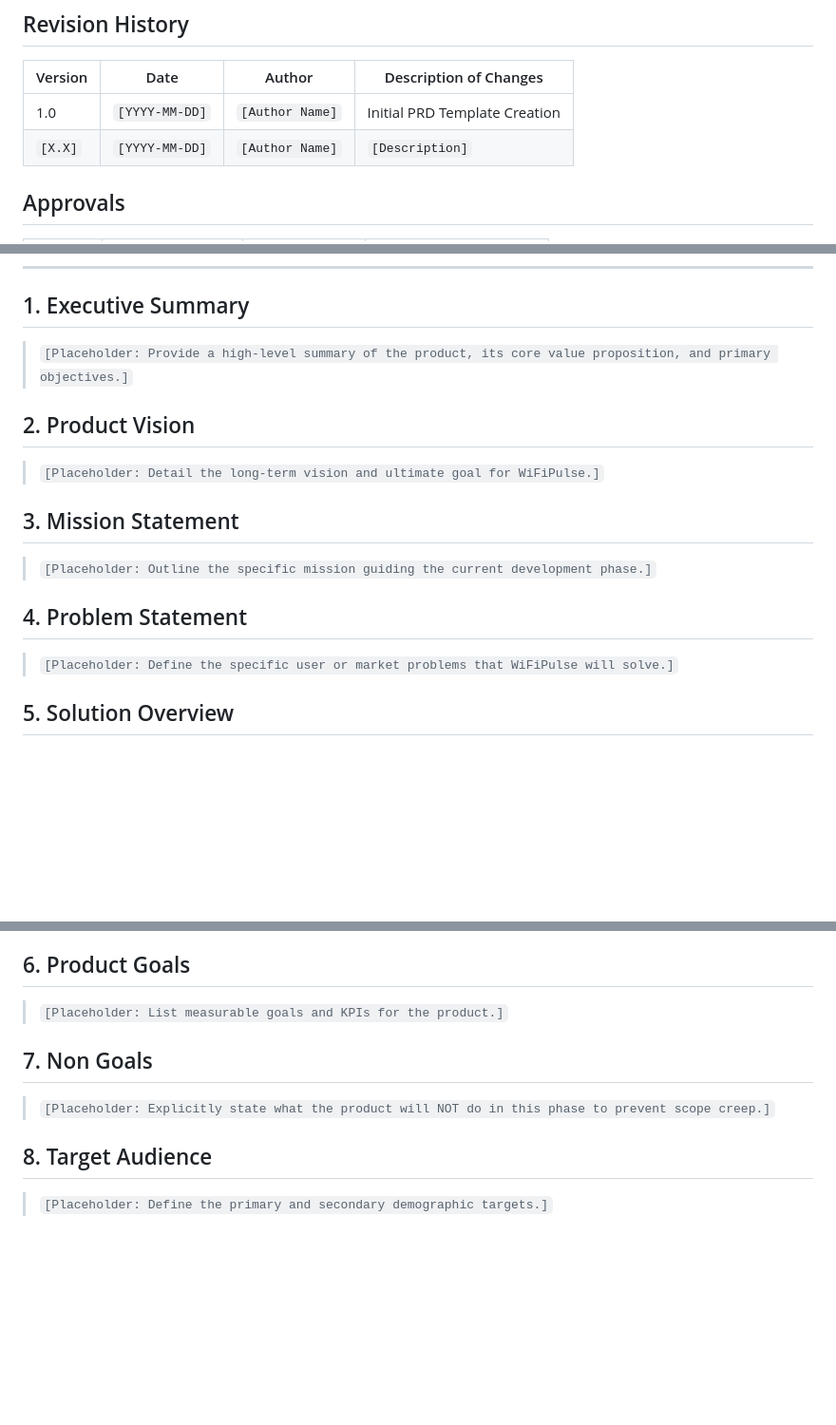
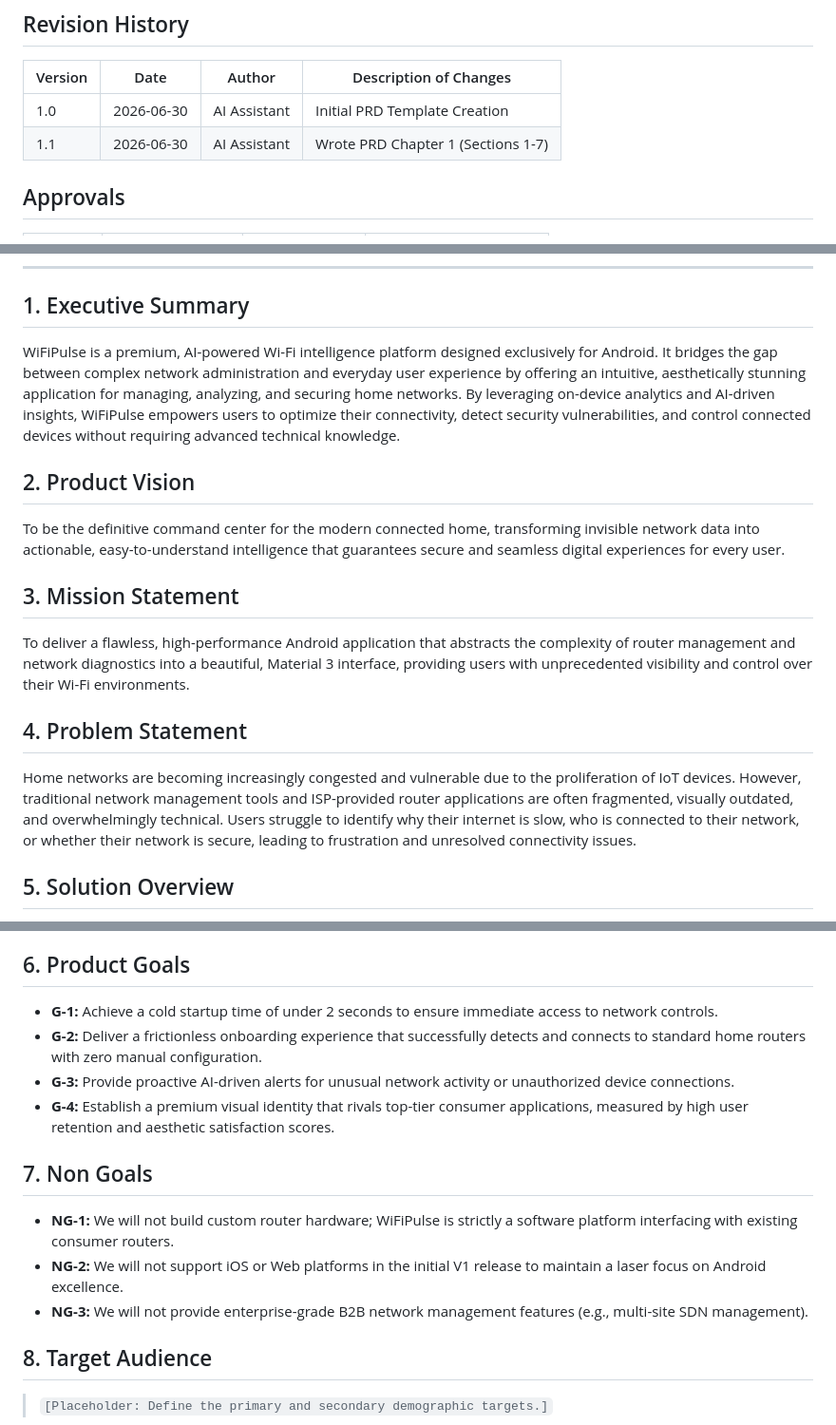
Before and after one commit to Findit7/wifipulse-, a Markdown page: docs/MASTER_PRD_V1.md, 3 parts joined by grey strips. Shown at 95% size. GitHub-like rendering; blank space fills up the shorter version.

Commit message:
Write PRD Chapter 1

```diff
--- a/docs/MASTER_PRD_V1.md
+++ b/docs/MASTER_PRD_V1.md
@@ -28,8 +28,8 @@
 
 | Version | Date | Author | Description of Changes |
 |---------|------|--------|------------------------|
-| 1.0 | `[YYYY-MM-DD]` | `[Author Name]` | Initial PRD Template Creation |
-| `[X.X]` | `[YYYY-MM-DD]` | `[Author Name]` | `[Description]` |
+| 1.0 | 2026-06-30 | AI Assistant | Initial PRD Template Creation |
+| 1.1 | 2026-06-30 | AI Assistant | Wrote PRD Chapter 1 (Sections 1-7) |
 
 ## Approvals
 
@@ -108,15 +108,15 @@ Features are numbered hierarchically corresponding to their module (e.g., `Modul
 ---
 
 ## 1. Executive Summary
-> `[Placeholder: Provide a high-level summary of the product, its core value proposition, and primary objectives.]`
+WiFiPulse is a premium, AI-powered Wi-Fi intelligence platform designed exclusively for Android. It bridges the gap between complex network administration and everyday user experience by offering an intuitive, aesthetically stunning application for managing, analyzing, and securing home networks. By leveraging on-device analytics and AI-driven insights, WiFiPulse empowers users to optimize their connectivity, detect security vulnerabilities, and control connected devices without requiring advanced technical knowledge.
 
 ## 2. Product Vision
-> `[Placeholder: Detail the long-term vision and ultimate goal for WiFiPulse.]`
+To be the definitive command center for the modern connected home, transforming invisible network data into actionable, easy-to-understand intelligence that guarantees secure and seamless digital experiences for every user.
 
 ## 3. Mission Statement
-> `[Placeholder: Outline the specific mission guiding the current development phase.]`
+To deliver a flawless, high-performance Android application that abstracts the complexity of router management and network diagnostics into a beautiful, Material 3 interface, providing users with unprecedented visibility and control over their Wi-Fi environments.
 
 ## 4. Problem Statement
-> `[Placeholder: Define the specific user or market problems that WiFiPulse will solve.]`
+Home networks are becoming increasingly congested and vulnerable due to the proliferation of IoT devices. However, traditional network management tools and ISP-provided router applications are often fragmented, visually outdated, and overwhelmingly technical. Users struggle to identify why their internet is slow, who is connected to their network, or whether their network is secure, leading to frustration and unresolved connectivity issues.
 
 ## 5. Solution Overview
@@ -124,9 +136,14 @@ Features are numbered hierarchically corresponding to their module (e.g., `Modul
 
 ## 6. Product Goals
-> `[Placeholder: List measurable goals and KPIs for the product.]`
+- **G-1:** Achieve a cold startup time of under 2 seconds to ensure immediate access to network controls.
+- **G-2:** Deliver a frictionless onboarding experience that successfully detects and connects to standard home routers with zero manual configuration.
+- **G-3:** Provide proactive AI-driven alerts for unusual network activity or unauthorized device connections.
+- **G-4:** Establish a premium visual identity that rivals top-tier consumer applications, measured by high user retention and aesthetic satisfaction scores.
 
 ## 7. Non Goals
-> `[Placeholder: Explicitly state what the product will NOT do in this phase to prevent scope creep.]`
+- **NG-1:** We will not build custom router hardware; WiFiPulse is strictly a software platform interfacing with existing consumer routers.
+- **NG-2:** We will not support iOS or Web platforms in the initial V1 release to maintain a laser focus on Android excellence.
+- **NG-3:** We will not provide enterprise-grade B2B network management features (e.g., multi-site SDN management).
 
 ## 8. Target Audience
 > `[Placeholder: Define the primary and secondary demographic targets.]`
```
Also changed, not shown: other parts of docs/MASTER_PRD_V1.md (+13 -1 lines).
